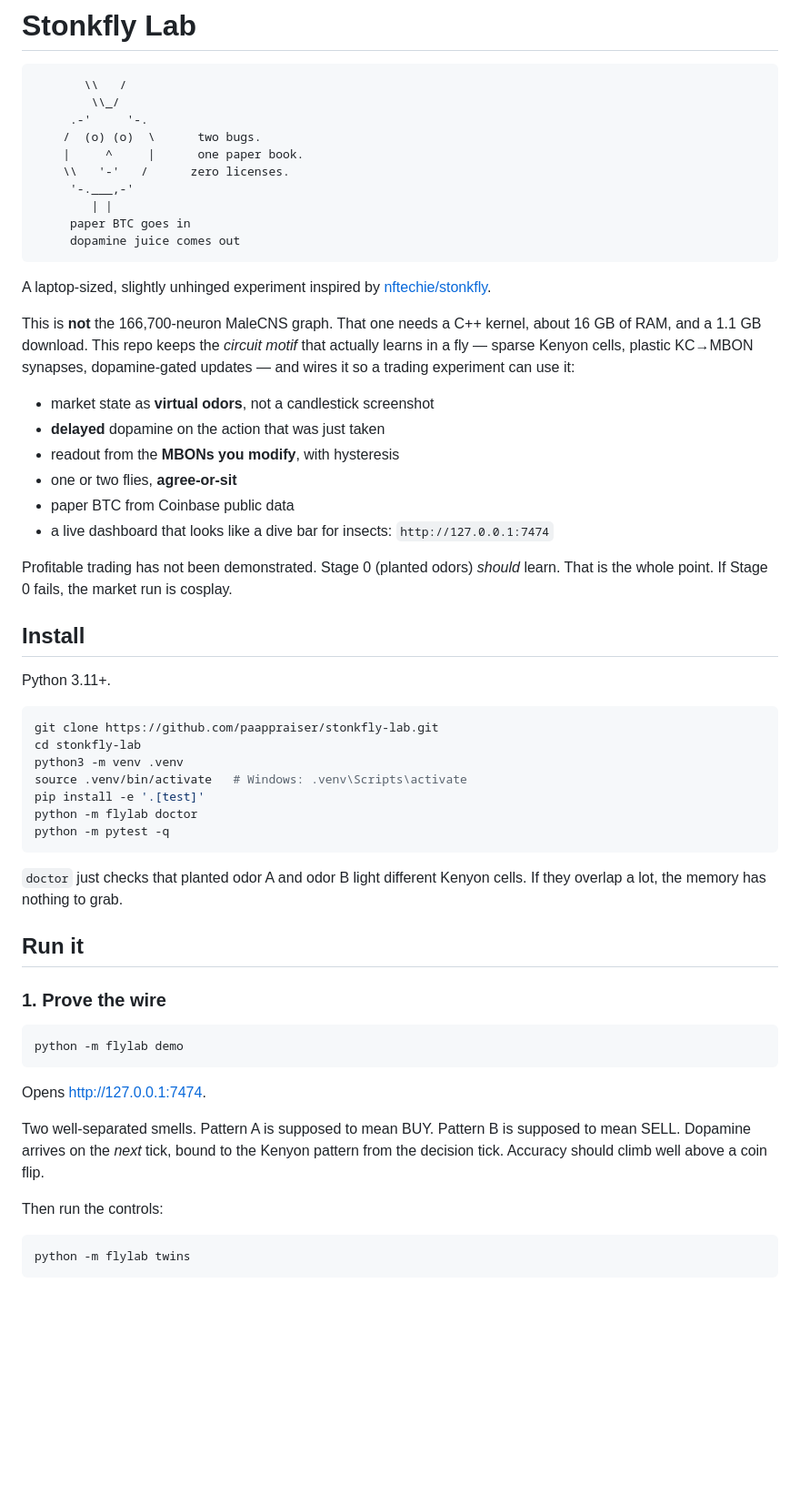
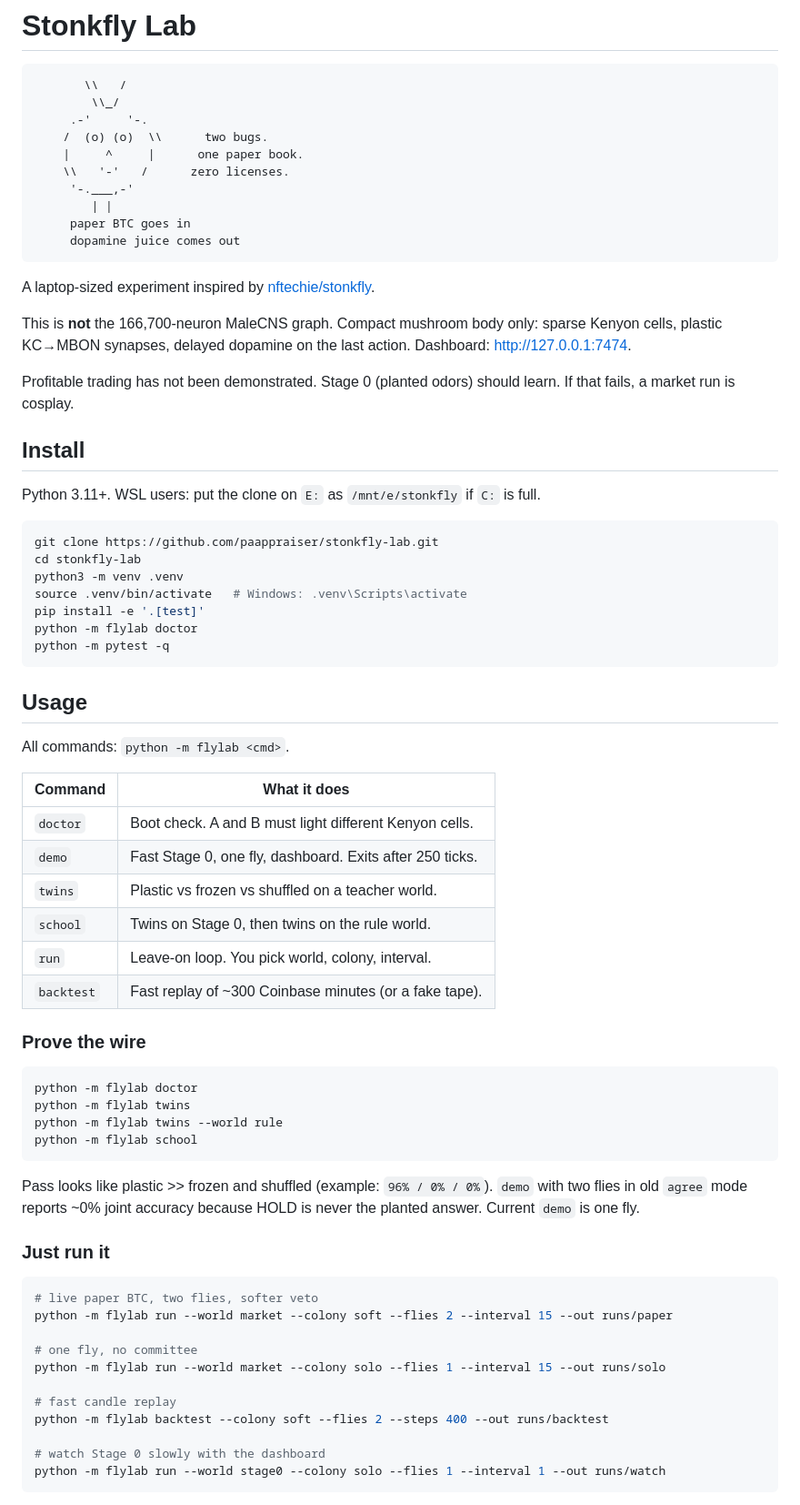
Before and after one commit to paappraiser/stonkfly-lab, a Markdown page: README.md, the part around one of its changes. Shown at 91% size. GitHub-like rendering; blank space fills up the shorter version.

Commit message:
Document commands, worlds, and colony modes

````diff
--- a/README.md
+++ b/README.md
@@ -4,7 +4,7 @@
        \\   /
         \\_/
      .-'     '-.
-    /  (o) (o)  \      two bugs.
+    /  (o) (o)  \\      two bugs.
     |     ^     |      one paper book.
     \\   '-'   /      zero licenses.
      '-.___,-'
@@ -13,27 +13,18 @@
      dopamine juice comes out
 ```
 
-A laptop-sized, slightly unhinged experiment inspired by
-[nftechie/stonkfly](https://github.com/nftechie/stonkfly).
+A laptop-sized experiment inspired by [nftechie/stonkfly](https://github.com/nftechie/stonkfly).
 
-This is **not** the 166,700-neuron MaleCNS graph. That one needs a C++ kernel,
-about 16 GB of RAM, and a 1.1 GB download. This repo keeps the *circuit motif*
-that actually learns in a fly — sparse Kenyon cells, plastic KC→MBON synapses,
-dopamine-gated updates — and wires it so a trading experiment can use it:
+This is **not** the 166,700-neuron MaleCNS graph. Compact mushroom body only:
+sparse Kenyon cells, plastic KC→MBON synapses, delayed dopamine on the last action.
+Dashboard: [http://127.0.0.1:7474](http://127.0.0.1:7474).
 
-- market state as **virtual odors**, not a candlestick screenshot
-- **delayed** dopamine on the action that was just taken
-- readout from the **MBONs you modify**, with hysteresis
-- one or two flies, **agree-or-sit**
-- paper BTC from Coinbase public data
-- a live dashboard that looks like a dive bar for insects: `http://127.0.0.1:7474`
-
-Profitable trading has not been demonstrated. Stage 0 (planted odors) *should*
-learn. That is the whole point. If Stage 0 fails, the market run is cosplay.
+Profitable trading has not been demonstrated. Stage 0 (planted odors) should learn.
+If that fails, a market run is cosplay.
 
 ## Install
 
-Python 3.11+.
+Python 3.11+. WSL users: put the clone on `E:` as `/mnt/e/stonkfly` if `C:` is full.
 
 ```bash
 git clone https://github.com/paappraiser/stonkfly-lab.git
@@ -45,26 +36,44 @@ python -m flylab doctor
 python -m pytest -q
 ```
 
-`doctor` just checks that planted odor A and odor B light different Kenyon cells.
-If they overlap a lot, the memory has nothing to grab.
+## Usage
 
-## Run it
+All commands: `python -m flylab <cmd>`.
 
-### 1. Prove the wire
+| Command | What it does |
+|---|---|
+| `doctor` | Boot check. A and B must light different Kenyon cells. |
+| `demo` | Fast Stage 0, one fly, dashboard. Exits after 250 ticks. |
+| `twins` | Plastic vs frozen vs shuffled on a teacher world. |
+| `school` | Twins on Stage 0, then twins on the rule world. |
+| `run` | Leave-on loop. You pick world, colony, interval. |
+| `backtest` | Fast replay of ~300 Coinbase minutes (or a fake tape). |
+
+### Prove the wire
 
 ```bash
-python -m flylab demo
+python -m flylab doctor
+python -m flylab twins
+python -m flylab twins --world rule
+python -m flylab school
 ```
 
-Opens [http://127.0.0.1:7474](http://127.0.0.1:7474).
+Pass looks like plastic >> frozen and shuffled (example: `96% / 0% / 0%`).
+`demo` with two flies in old `agree` mode reports ~0% joint accuracy because HOLD is never the planted answer. Current `demo` is one fly.
 
-Two well-separated smells. Pattern A is supposed to mean BUY. Pattern B is
-supposed to mean SELL. Dopamine arrives on the *next* tick, bound to the Kenyon
-pattern from the decision tick. Accuracy should climb well above a coin flip.
-
-Then run the controls:
+### Just run it
 
 ```bash
-python -m flylab twins
+# live paper BTC, two flies, softer veto
+python -m flylab run --world market --colony soft --flies 2 --interval 15 --out runs/paper
+
+# one fly, no committee
+python -m flylab run --world market --colony solo --flies 1 --interval 15 --out runs/solo
+
+# fast candle replay
+python -m flylab backtest --colony soft --flies 2 --steps 400 --out runs/backtest
+
+# watch Stage 0 slowly with the dashboard
+python -m flylab run --world stage0 --colony solo --flies 1 --interval 1 --out runs/watch
 ```
 
````
Also changed, not shown: other parts of README.md (+65 -105 lines).
